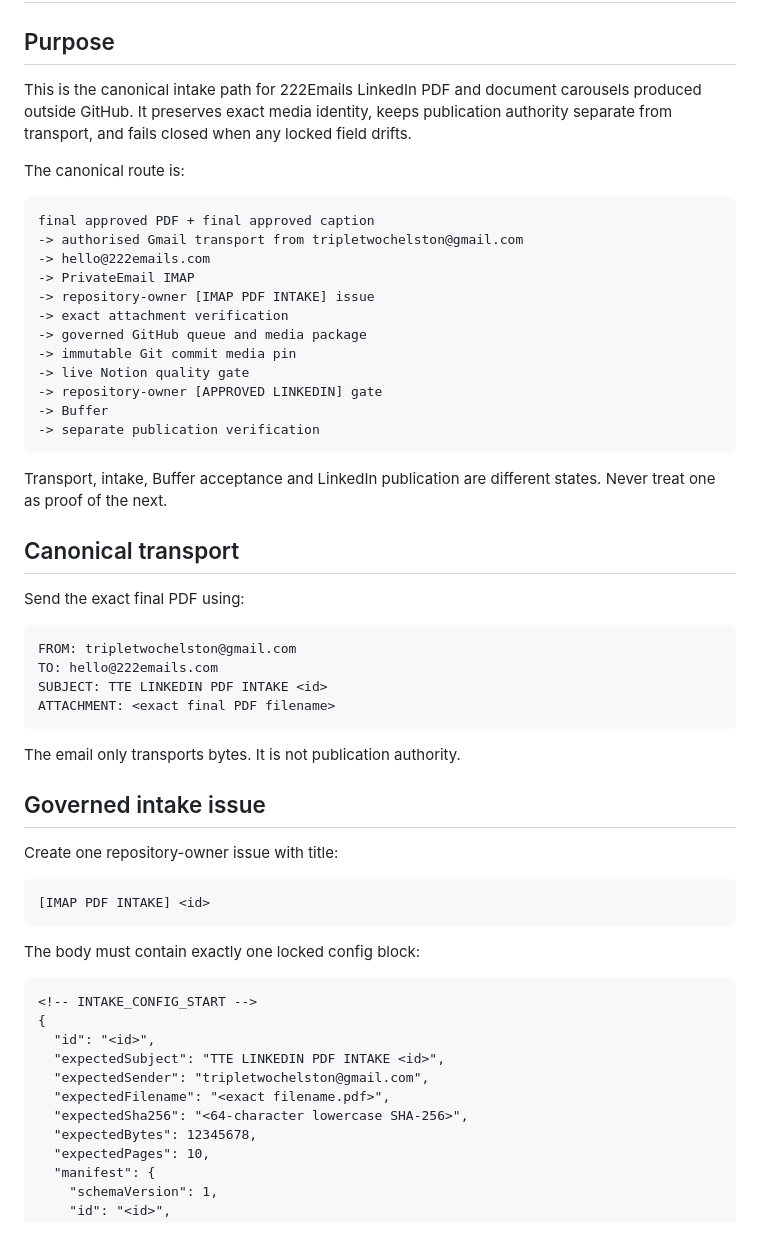
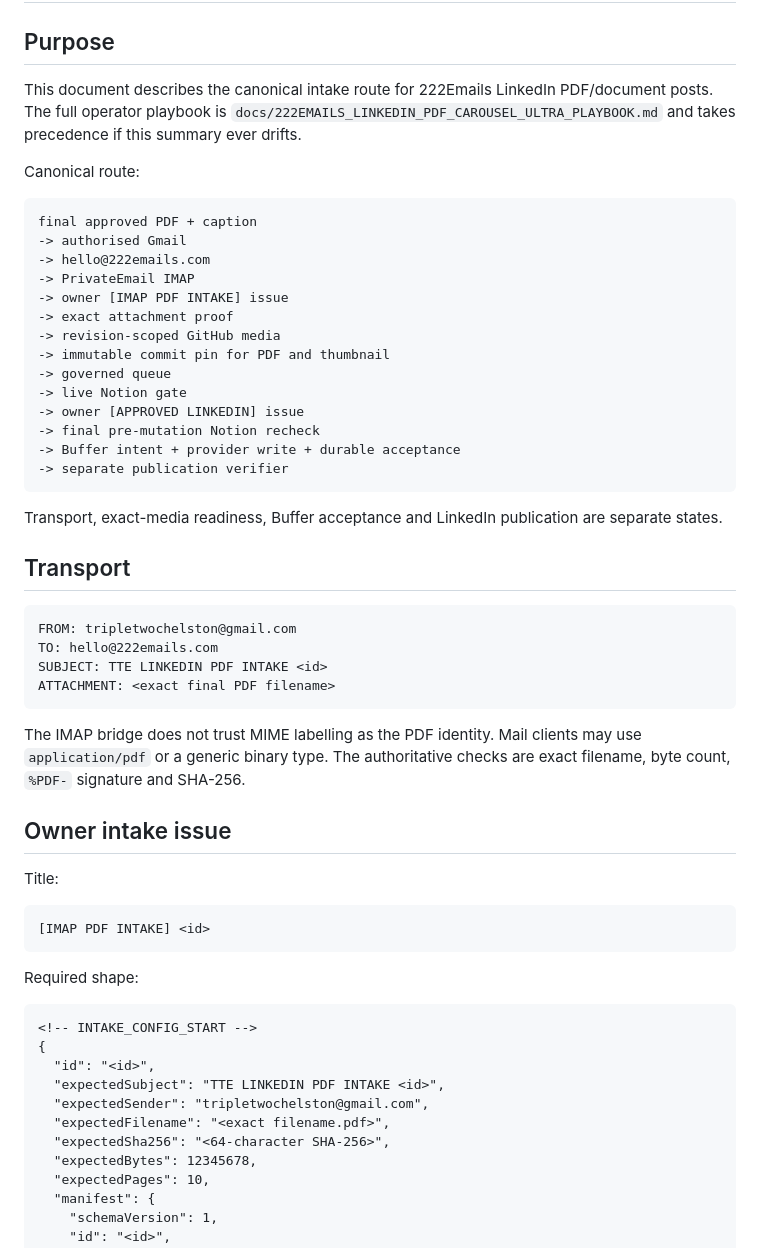
Before and after one commit to Chelston222/CGPT-1, a Markdown page: docs/LINKEDIN_PDF_INTAKE.md, the part around one of its changes. Drawn GitHub-style.

````diff
--- a/docs/LINKEDIN_PDF_INTAKE.md
+++ b/docs/LINKEDIN_PDF_INTAKE.md
@@ -2,30 +2,30 @@
 
 ## Purpose
 
-This is the canonical intake path for 222Emails LinkedIn PDF and document carousels produced outside GitHub. It preserves exact media identity, keeps publication authority separate from transport, and fails closed when any locked field drifts.
+This document describes the canonical intake route for 222Emails LinkedIn PDF/document posts. The full operator playbook is `docs/222EMAILS_LINKEDIN_PDF_CAROUSEL_ULTRA_PLAYBOOK.md` and takes precedence if this summary ever drifts.
 
-The canonical route is:
+Canonical route:
 
 ```text
-final approved PDF + final approved caption
--> authorised Gmail transport from tripletwochelston@gmail.com
+final approved PDF + caption
+-> authorised Gmail
 -> hello@222emails.com
 -> PrivateEmail IMAP
--> repository-owner [IMAP PDF INTAKE] issue
--> exact attachment verification
--> governed GitHub queue and media package
--> immutable Git commit media pin
--> live Notion quality gate
--> repository-owner [APPROVED LINKEDIN] gate
--> Buffer
--> separate publication verification
+-> owner [IMAP PDF INTAKE] issue
+-> exact attachment proof
+-> revision-scoped GitHub media
+-> immutable commit pin for PDF and thumbnail
+-> governed queue
+-> live Notion gate
+-> owner [APPROVED LINKEDIN] issue
+-> final pre-mutation Notion recheck
+-> Buffer intent + provider write + durable acceptance
+-> separate publication verifier
 ```
 
-Transport, intake, Buffer acceptance and LinkedIn publication are different states. Never treat one as proof of the next.
+Transport, exact-media readiness, Buffer acceptance and LinkedIn publication are separate states.
 
-## Canonical transport
-
-Send the exact final PDF using:
+## Transport
 
 ```text
 FROM: tripletwochelston@gmail.com
@@ -34,17 +34,17 @@ SUBJECT: TTE LINKEDIN PDF INTAKE <id>
 ATTACHMENT: <exact final PDF filename>
 ```
 
-The email only transports bytes. It is not publication authority.
+The IMAP bridge does not trust MIME labelling as the PDF identity. Mail clients may use `application/pdf` or a generic binary type. The authoritative checks are exact filename, byte count, `%PDF-` signature and SHA-256.
 
-## Governed intake issue
+## Owner intake issue
 
-Create one repository-owner issue with title:
+Title:
 
 ```text
 [IMAP PDF INTAKE] <id>
 ```
 
-The body must contain exactly one locked config block:
+Required shape:
 
 ```html
 <!-- INTAKE_CONFIG_START -->
@@ -53,7 +53,7 @@ The body must contain exactly one locked config block:
   "expectedSubject": "TTE LINKEDIN PDF INTAKE <id>",
   "expectedSender": "tripletwochelston@gmail.com",
   "expectedFilename": "<exact filename.pdf>",
-  "expectedSha256": "<64-character lowercase SHA-256>",
+  "expectedSha256": "<64-character SHA-256>",
   "expectedBytes": 12345678,
   "expectedPages": 10,
   "manifest": {
````
Also changed, not shown: other parts of docs/LINKEDIN_PDF_INTAKE.md (+110 -95 lines).
